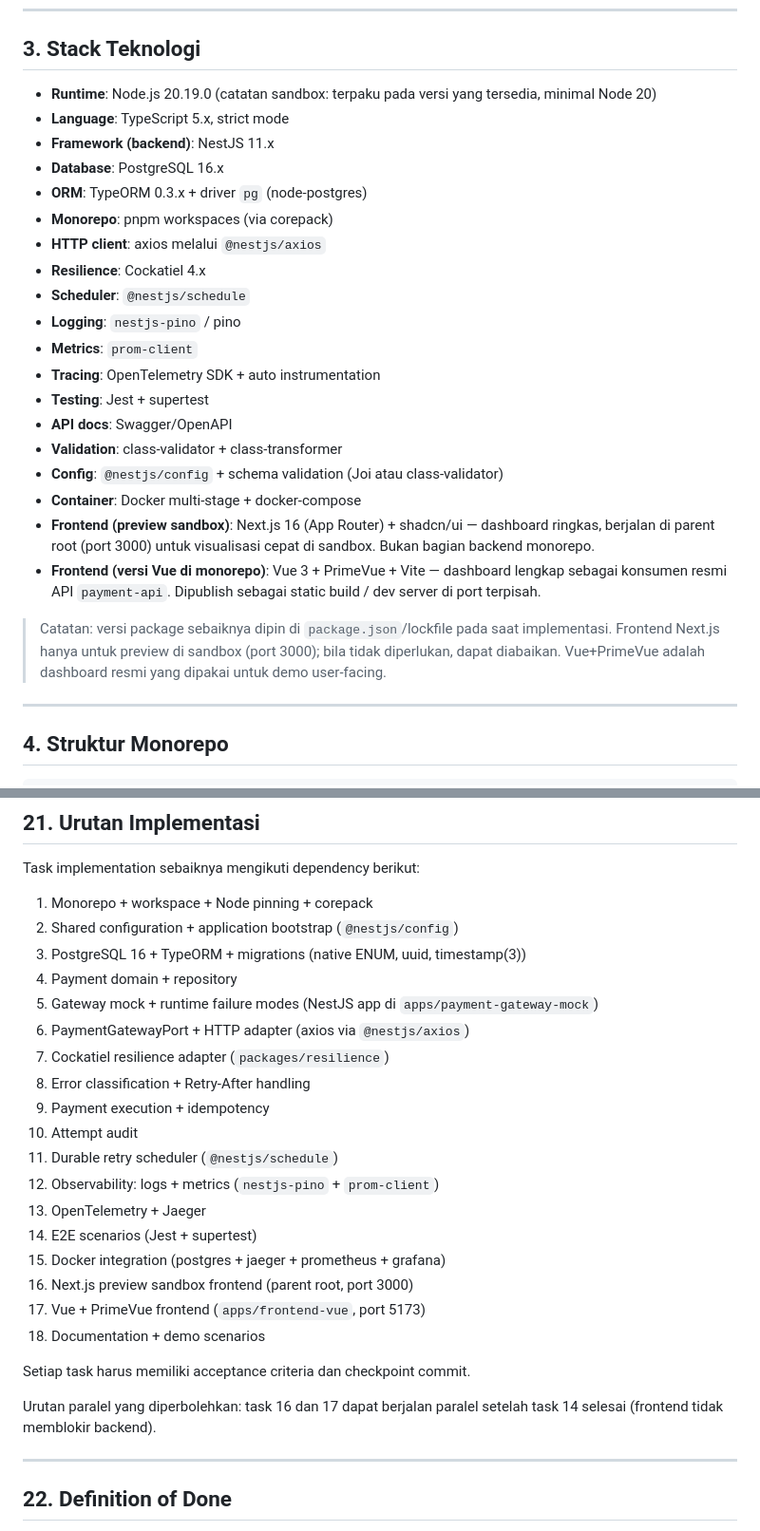
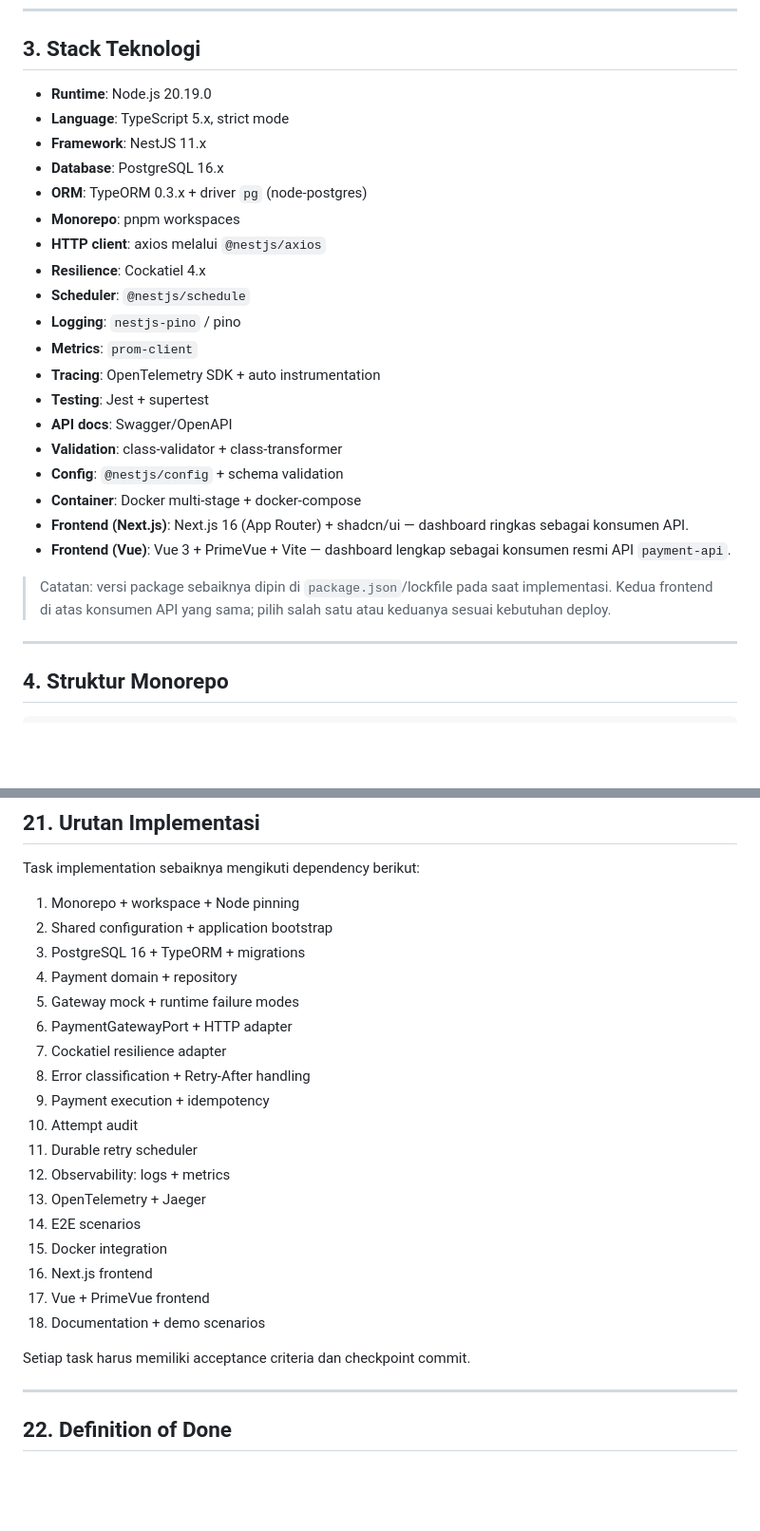
Before and after one commit to niagagondola-hash/retry-failure, a Markdown page: docs/PLAN1_Cockatiel_Retry_Failure_Scenario.md, 2 parts joined by grey strips. Shown at 95% size. GitHub-like rendering; blank space fills up the shorter version.

```diff
--- a/docs/PLAN1_Cockatiel_Retry_Failure_Scenario.md
+++ b/docs/PLAN1_Cockatiel_Retry_Failure_Scenario.md
@@ -101,12 +103,12 @@ Business layer tidak boleh menyebarkan import Cockatiel ke seluruh application.
 
 ## 3. Stack Teknologi
 
-- **Runtime**: Node.js 20.19.0 (catatan sandbox: terpaku pada versi yang tersedia, minimal Node 20)
+- **Runtime**: Node.js 20.19.0
 - **Language**: TypeScript 5.x, strict mode
-- **Framework (backend)**: NestJS 11.x
+- **Framework**: NestJS 11.x
 - **Database**: PostgreSQL 16.x
 - **ORM**: TypeORM 0.3.x + driver `pg` (node-postgres)
-- **Monorepo**: pnpm workspaces (via corepack)
+- **Monorepo**: pnpm workspaces
 - **HTTP client**: axios melalui `@nestjs/axios`
 - **Resilience**: Cockatiel 4.x
 - **Scheduler**: `@nestjs/schedule`
@@ -116,13 +118,13 @@ Business layer tidak boleh menyebarkan import Cockatiel ke seluruh application.
 - **Testing**: Jest + supertest
 - **API docs**: Swagger/OpenAPI
 - **Validation**: class-validator + class-transformer
-- **Config**: `@nestjs/config` + schema validation (Joi atau class-validator)
+- **Config**: `@nestjs/config` + schema validation
 - **Container**: Docker multi-stage + docker-compose
-- **Frontend (preview sandbox)**: Next.js 16 (App Router) + shadcn/ui — dashboard ringkas, berjalan di parent root (port 3000) untuk visualisasi cepat di sandbox. Bukan bagian backend monorepo.
-- **Frontend (versi Vue di monorepo)**: Vue 3 + PrimeVue + Vite — dashboard lengkap sebagai konsumen resmi API `payment-api`. Dipublish sebagai static build / dev server di port terpisah.
+- **Frontend (Next.js)**: Next.js 16 (App Router) + shadcn/ui — dashboard ringkas sebagai konsumen API.
+- **Frontend (Vue)**: Vue 3 + PrimeVue + Vite — dashboard lengkap sebagai konsumen resmi API `payment-api`.
 
 > Catatan: versi package sebaiknya dipin di `package.json`/lockfile pada saat implementasi.
-> Frontend Next.js hanya untuk preview di sandbox (port 3000); bila tidak diperlukan, dapat diabaikan. Vue+PrimeVue adalah dashboard resmi yang dipakai untuk demo user-facing.
+> Kedua frontend di atas konsumen API yang sama; pilih salah satu atau keduanya sesuai kebutuhan deploy.
 
 ---
 
@@ -1091,28 +1083,26 @@ Metrics dan logs adalah diagnostic signals; database payment state tetap menjadi
 
 Task implementation sebaiknya mengikuti dependency berikut:
 
-1. Monorepo + workspace + Node pinning + corepack
-2. Shared configuration + application bootstrap (`@nestjs/config`)
-3. PostgreSQL 16 + TypeORM + migrations (native ENUM, uuid, timestamp(3))
+1. Monorepo + workspace + Node pinning
+2. Shared configuration + application bootstrap
+3. PostgreSQL 16 + TypeORM + migrations
 4. Payment domain + repository
-5. Gateway mock + runtime failure modes (NestJS app di `apps/payment-gateway-mock`)
-6. PaymentGatewayPort + HTTP adapter (axios via `@nestjs/axios`)
-7. Cockatiel resilience adapter (`packages/resilience`)
+5. Gateway mock + runtime failure modes
+6. PaymentGatewayPort + HTTP adapter
+7. Cockatiel resilience adapter
 8. Error classification + Retry-After handling
 9. Payment execution + idempotency
 10. Attempt audit
-11. Durable retry scheduler (`@nestjs/schedule`)
-12. Observability: logs + metrics (`nestjs-pino` + `prom-client`)
+11. Durable retry scheduler
+12. Observability: logs + metrics
 13. OpenTelemetry + Jaeger
-14. E2E scenarios (Jest + supertest)
-15. Docker integration (postgres + jaeger + prometheus + grafana)
-16. Next.js preview sandbox frontend (parent root, port 3000)
-17. Vue + PrimeVue frontend (`apps/frontend-vue`, port 5173)
+14. E2E scenarios
+15. Docker integration
+16. Next.js frontend
+17. Vue + PrimeVue frontend
 18. Documentation + demo scenarios
 
 Setiap task harus memiliki acceptance criteria dan checkpoint commit.
-
-Urutan paralel yang diperbolehkan: task 16 dan 17 dapat berjalan paralel setelah task 14 selesai (frontend tidak memblokir backend).
 
 ---
 
```
Also changed, not shown: other parts of docs/PLAN1_Cockatiel_Retry_Failure_Scenario.md (+23 -30 lines), docs/tasks/README.md (+54 -37 lines), docs/tasks/SANDBOX_NOTES.md (added, +454 -0 lines).
